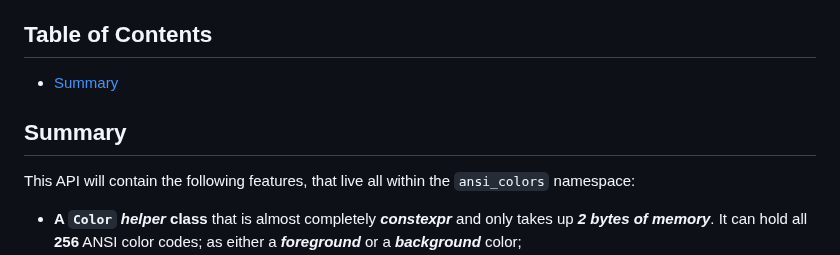
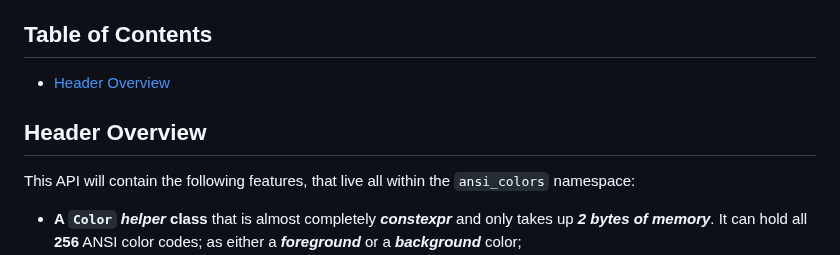
Before and after one commit to thomas-olijnsma/AnsiColors, a Markdown page: README.md, the part around the change. GitHub-like rendering.

```diff
--- a/README.md
+++ b/README.md
@@ -5,9 +5,9 @@
 
 
 ## Table of Contents
-- [Summary](#summary)
+- [Header Overview](#overview)
 
-## Summary
+## Header Overview
 This API will contain the following features, that live all within the `ansi_colors` namespace:
 
   * **A `Color` *helper* class** that is almost completely ***constexpr*** and only takes up ***2 bytes of memory***. It can hold all **256** ANSI color codes; as either a ***foreground*** or a ***background*** color;
```
